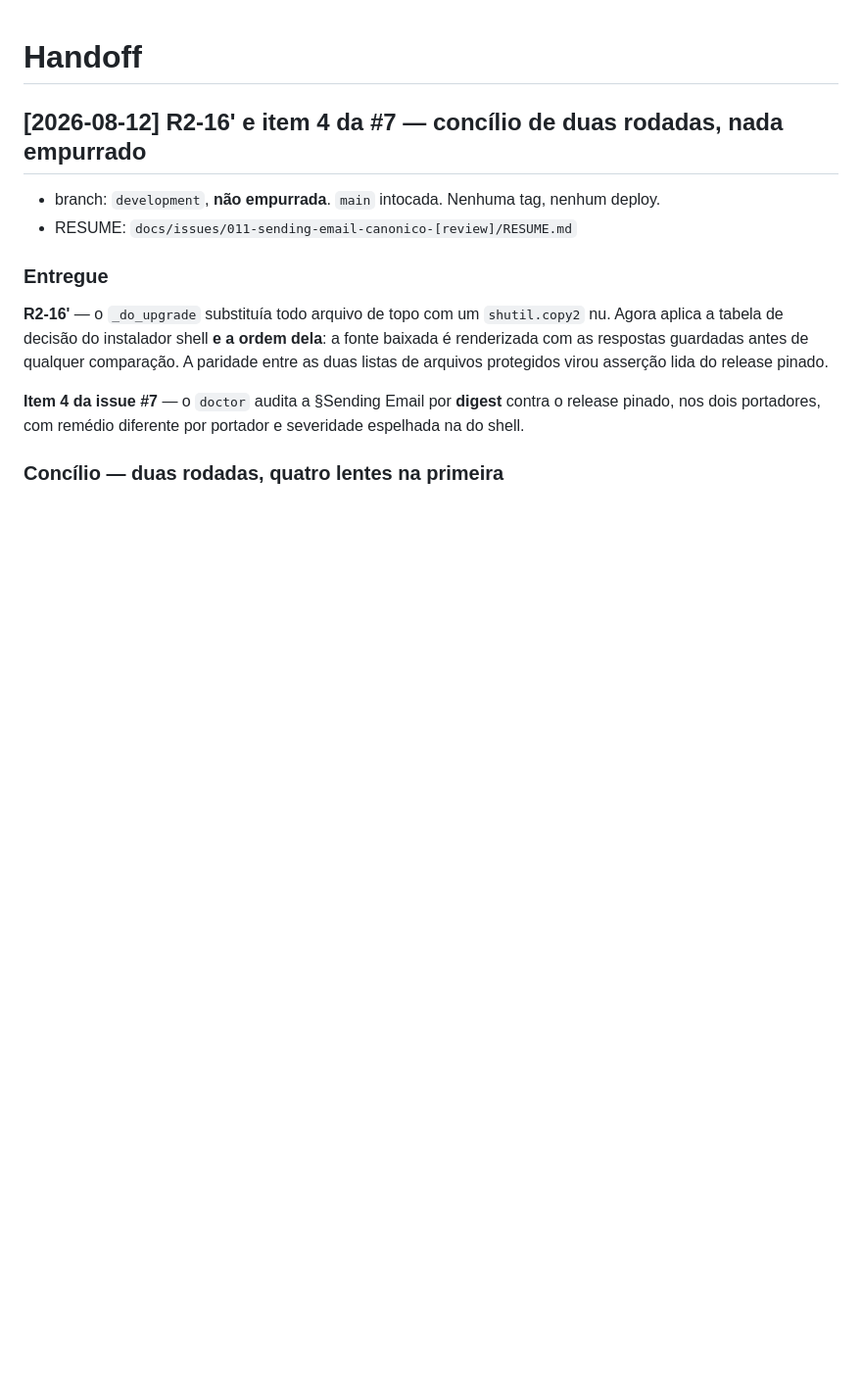
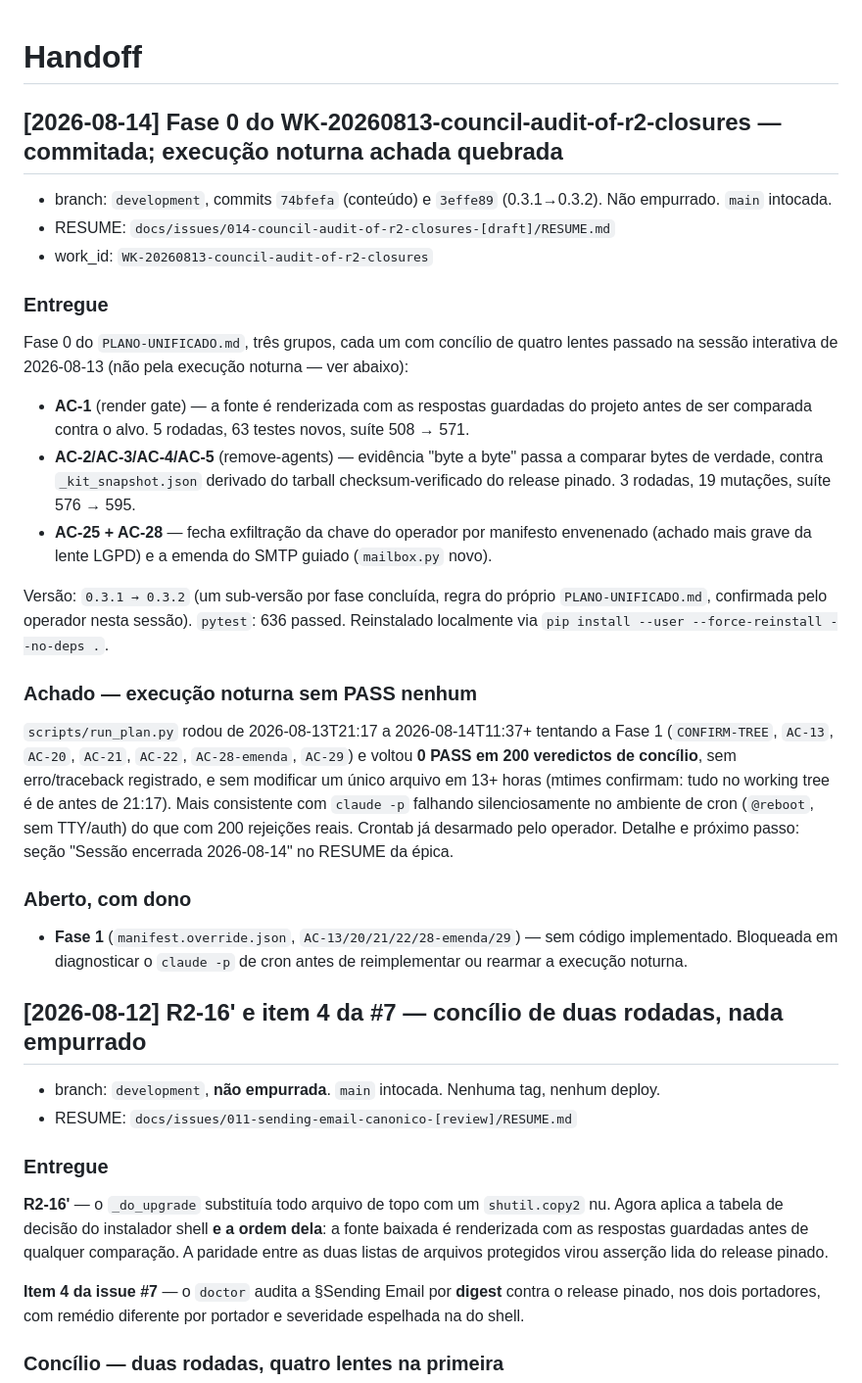
Before and after one commit to EDortta/AI-GovernanceKit, a Markdown page: handoff.md, the part around the change. Shown at 98% size. Rendered like a GitHub page; blank space fills up the shorter version.

Commit message:
docs(WK-20260813-council-audit-of-r2-closures): session-close 2026-08-14
handoff.md, RESUME.md e napkin-lessons.md — Fase 0 commitada (74bfefa,
3effe89) e o achado de execução noturna sem PASS nenhum, para quem
retomar a Fase 1 amanhã. Next Step (DO THIS FIRST) único: diagnosticar
claude -p em contexto de cron antes de rearmar.

```diff
--- a/handoff.md
+++ b/handoff.md
@@ -1,4 +1,45 @@
 # Handoff
+
+## [2026-08-14] Fase 0 do WK-20260813-council-audit-of-r2-closures — commitada; execução noturna achada quebrada
+
+- branch: `development`, commits `74bfefa` (conteúdo) e `3effe89` (0.3.1→0.3.2). Não
+  empurrado. `main` intocada.
+- RESUME: `docs/issues/014-council-audit-of-r2-closures-[draft]/RESUME.md`
+- work_id: `WK-20260813-council-audit-of-r2-closures`
+
+### Entregue
+
+Fase 0 do `PLANO-UNIFICADO.md`, três grupos, cada um com concílio de quatro lentes
+passado na sessão interativa de 2026-08-13 (não pela execução noturna — ver abaixo):
+
+- **AC-1** (render gate) — a fonte é renderizada com as respostas guardadas do projeto
+  antes de ser comparada contra o alvo. 5 rodadas, 63 testes novos, suíte 508 → 571.
+- **AC-2/AC-3/AC-4/AC-5** (remove-agents) — evidência "byte a byte" passa a comparar
+  bytes de verdade, contra `_kit_snapshot.json` derivado do tarball checksum-verificado
+  do release pinado. 3 rodadas, 19 mutações, suíte 576 → 595.
+- **AC-25 + AC-28** — fecha exfiltração da chave do operador por manifesto envenenado
+  (achado mais grave da lente LGPD) e a emenda do SMTP guiado (`mailbox.py` novo).
+
+Versão: `0.3.1 → 0.3.2` (um sub-versão por fase concluída, regra do próprio
+`PLANO-UNIFICADO.md`, confirmada pelo operador nesta sessão). `pytest`: 636 passed.
+Reinstalado localmente via `pip install --user --force-reinstall --no-deps .`.
+
+### Achado — execução noturna sem PASS nenhum
+
+`scripts/run_plan.py` rodou de 2026-08-13T21:17 a 2026-08-14T11:37+ tentando a Fase 1
+(`CONFIRM-TREE`, `AC-13`, `AC-20`, `AC-21`, `AC-22`, `AC-28-emenda`, `AC-29`) e voltou
+**0 PASS em 200 veredictos de concílio**, sem erro/traceback registrado, e sem
+modificar um único arquivo em 13+ horas (mtimes confirmam: tudo no working tree é de
+antes de 21:17). Mais consistente com `claude -p` falhando silenciosamente no
+ambiente de cron (`@reboot`, sem TTY/auth) do que com 200 rejeições reais. Crontab já
+desarmado pelo operador. Detalhe e próximo passo: seção "Sessão encerrada 2026-08-14"
+no RESUME da épica.
+
+### Aberto, com dono
+
+- **Fase 1** (`manifest.override.json`, `AC-13/20/21/22/28-emenda/29`) — sem código
+  implementado. Bloqueada em diagnosticar o `claude -p` de cron antes de reimplementar
+  ou rearmar a execução noturna.
 
 ## [2026-08-12] R2-16' e item 4 da #7 — concílio de duas rodadas, nada empurrado
 
```
Also changed, not shown: docs/napkin-lessons.md (+1 -0 lines), 1 other file.
